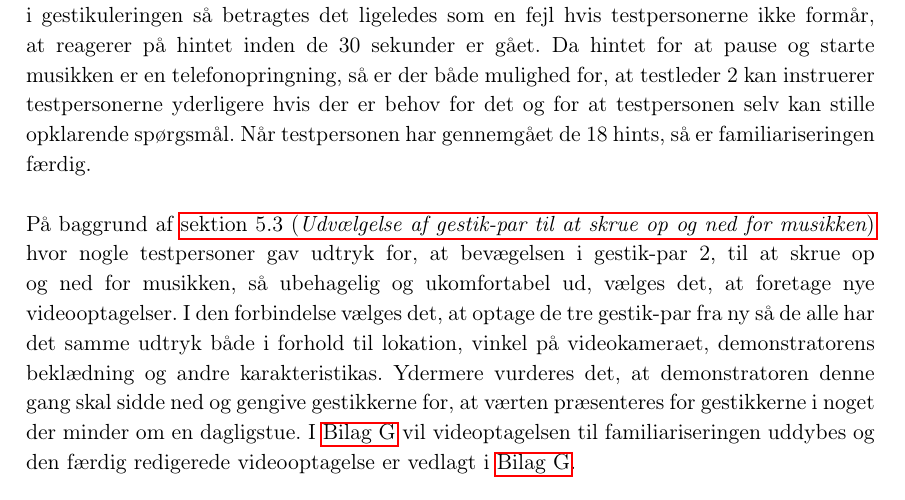
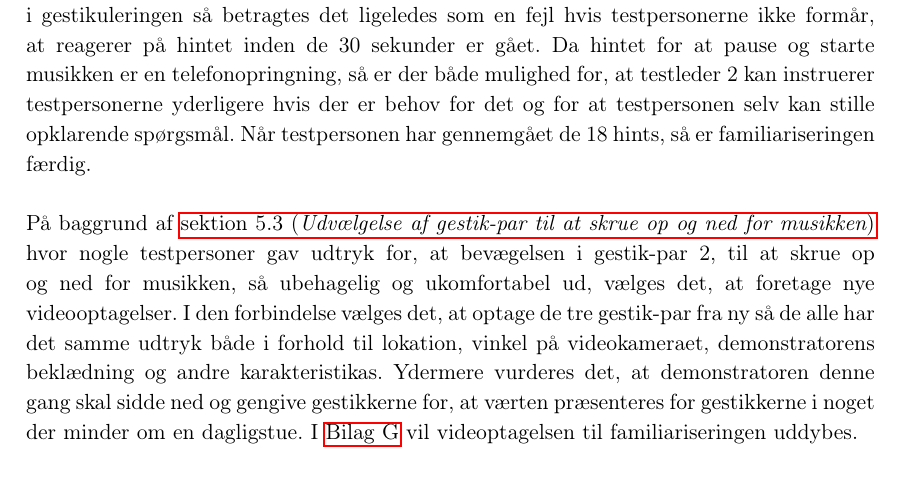
Before and after one commit to SaraNielsen0711/P6-LaTex, a LaTeX thesis (Master.tex, which reads Content/SocialAccept/FamiliariseringSocialAccept.tex): part of page 84 of 127, cut so that both start at the same text. Compiled offline with pdfLaTeX.

Commit message:
Slettet et bilag (svar ark) og fikset en henvisning

```diff
--- a/Content/SocialAccept/FamiliariseringSocialAccept.tex
+++ b/Content/SocialAccept/FamiliariseringSocialAccept.tex
@@ -5,4 +5,4 @@ Familiariseringen af værten er bygget op så de gradvist bliver introduceret ti
 
 For at sikre at testpersonerne efterfølgende er i stand til både at interagere med musikanlægget og samtidig føre samtalen med gæsten, så vil familiariseringen forlænges i tilfælde af at testpersonerne begår tre eller flere fejl i gestikuleringen. Udover en fejl i gestikuleringen så betragtes det ligeledes som en fejl hvis testpersonerne ikke formår, at reagerer på hintet inden de 30 sekunder er gået. Da hintet for at pause og starte musikken er en telefonopringning, så er der både mulighed for, at testleder 2 kan instruerer testpersonerne yderligere hvis der er behov for det og for at testpersonen selv kan stille opklarende spørgsmål. Når testpersonen har gennemgået de 18 hints, så er familiariseringen færdig.\blankline
 %
-På baggrund af \fullref{TestresultaterVolumen} hvor nogle testpersoner gav udtryk for, at bevægelsen i gestik-par 2, til at skrue op og ned for musikken, så ubehagelig og ukomfortabel ud, vælges det, at foretage nye videooptagelser. I den forbindelse vælges det, at optage de tre gestik-par fra ny så de alle har det samme udtryk både i forhold til lokation, vinkel på videokameraet, demonstratorens beklædning og andre karakteristikas. Ydermere vurderes det, at demonstratoren denne gang skal sidde ned og gengive gestikkerne for, at værten præsenteres for gestikkerne i noget der minder om en dagligstue. I \autoref{app:VideooptagelseSocialAccept} vil videoptagelsen til familiariseringen uddybes og den færdig redigerede videooptagelse er vedlagt i \autoref{app:VideooptagelseSocialAccept}.
+På baggrund af \fullref{TestresultaterVolumen} hvor nogle testpersoner gav udtryk for, at bevægelsen i gestik-par 2, til at skrue op og ned for musikken, så ubehagelig og ukomfortabel ud, vælges det, at foretage nye videooptagelser. I den forbindelse vælges det, at optage de tre gestik-par fra ny så de alle har det samme udtryk både i forhold til lokation, vinkel på videokameraet, demonstratorens beklædning og andre karakteristikas. Ydermere vurderes det, at demonstratoren denne gang skal sidde ned og gengive gestikkerne for, at værten præsenteres for gestikkerne i noget der minder om en dagligstue. I \autoref{app:VideooptagelseSocialAccept} vil videoptagelsen til familiariseringen uddybes.
```
Also changed, not shown: Content/SocialAccept/FamiliariseringSocialAccept.tex (2 more changed lines), 1 other file.
